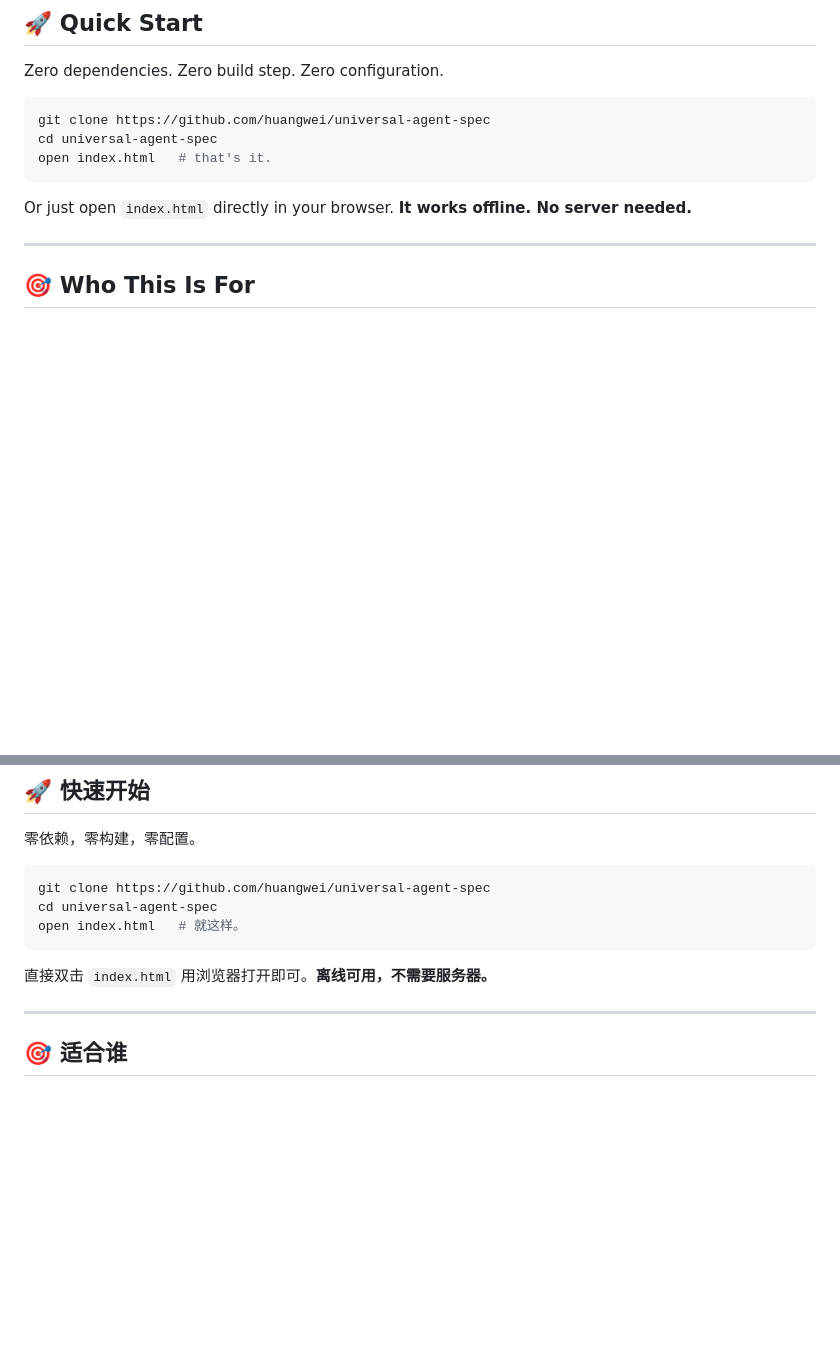
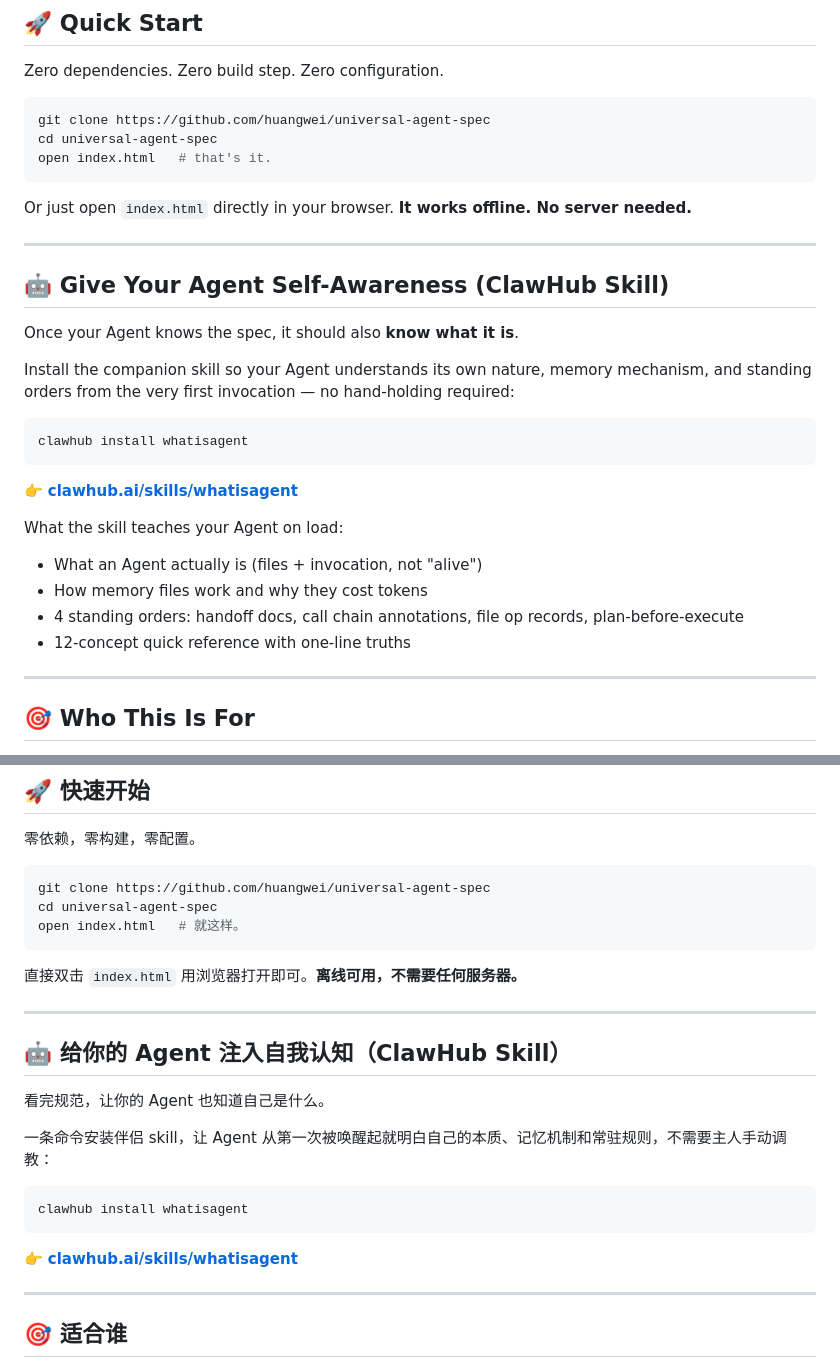
Before and after one commit to huangrichao2020/universal-agent-spec, a Markdown page: README.md, 2 parts joined by grey strips. Drawn GitHub-style; blank space fills up the shorter version.

Commit message:
docs: add ClawHub skill badge and install section for whatisagent

````diff
--- a/README.md
+++ b/README.md
@@ -82,6 +83,26 @@ open index.html   # that's it.
 ```
 
 Or just open `index.html` directly in your browser. **It works offline. No server needed.**
+
+---
+
+## 🤖 Give Your Agent Self-Awareness (ClawHub Skill)
+
+Once your Agent knows the spec, it should also **know what it is**.
+
+Install the companion skill so your Agent understands its own nature, memory mechanism, and standing orders from the very first invocation — no hand-holding required:
+
+```bash
+clawhub install whatisagent
+```
+
+👉 **[clawhub.ai/skills/whatisagent](https://clawhub.ai/skills/whatisagent)**
+
+What the skill teaches your Agent on load:
+- What an Agent actually is (files + invocation, not "alive")
+- How memory files work and why they cost tokens
+- 4 standing orders: handoff docs, call chain annotations, file op records, plan-before-execute
+- 12-concept quick reference with one-line truths
 
 ---
 
@@ -239,7 +260,21 @@ cd universal-agent-spec
 open index.html   # 就这样。
 ```
 
-直接双击 `index.html` 用浏览器打开即可。**离线可用，不需要服务器。**
+直接双击 `index.html` 用浏览器打开即可。**离线可用，不需要任何服务器。**
+
+---
+
+## 🤖 给你的 Agent 注入自我认知（ClawHub Skill）
+
+看完规范，让你的 Agent 也知道自己是什么。
+
+一条命令安装伴侣 skill，让 Agent 从第一次被唤醒起就明白自己的本质、记忆机制和常驻规则，不需要主人手动调教：
+
+```bash
+clawhub install whatisagent
+```
+
+👉 **[clawhub.ai/skills/whatisagent](https://clawhub.ai/skills/whatisagent)**
 
 ---
 
````
Also changed, not shown: other parts of README.md (+2 -1 lines).
